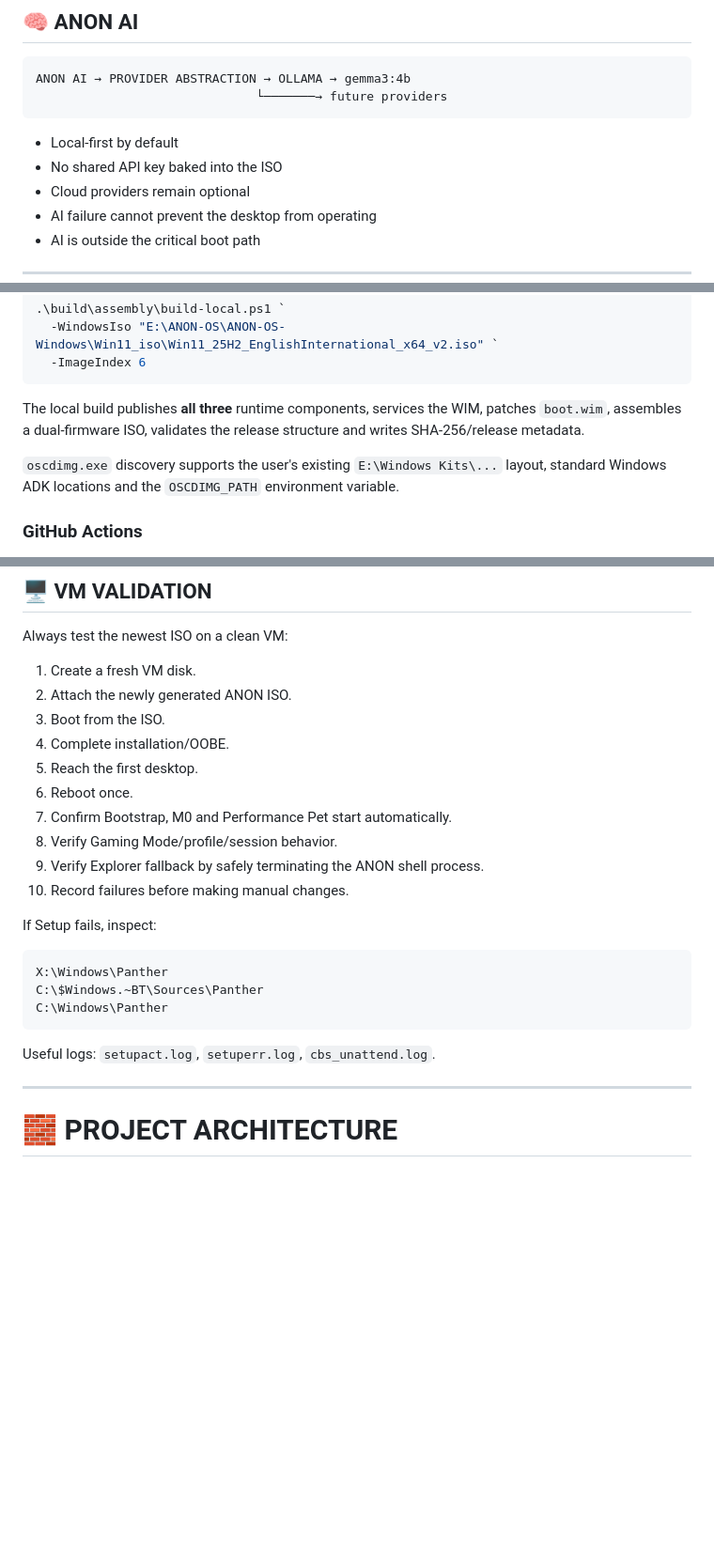
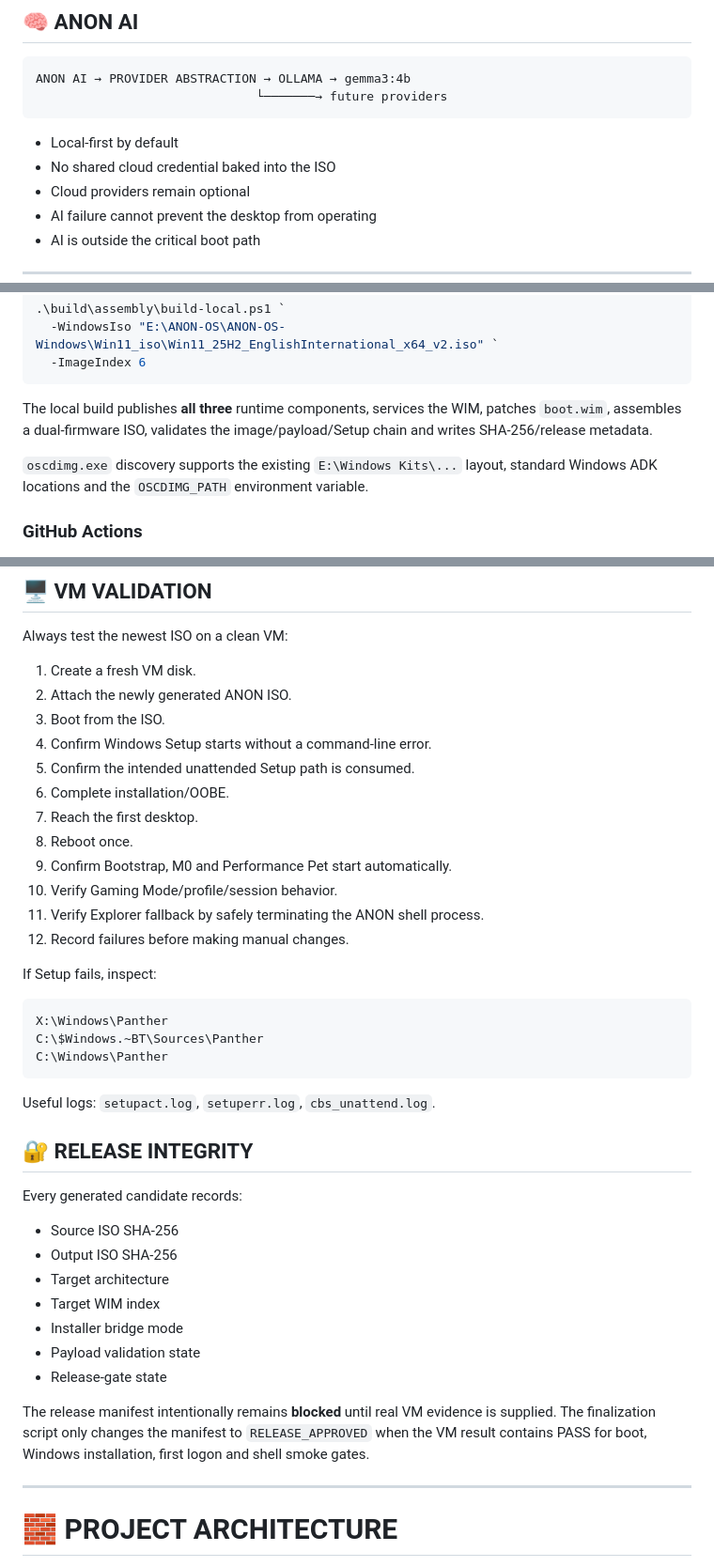
Before and after one commit to anonXsmokey/ANON-OS-Windows, a Markdown page: README.md, 3 parts joined by grey strips. Shown at 94% size. Rendered like a GitHub page; blank space fills up the shorter version.

Commit message:
Document verified 25H2 installer architecture and release gates

````diff
--- a/README.md
+++ b/README.md
@@ -89,7 +89,7 @@ ANON AI → PROVIDER ABSTRACTION → OLLAMA → gemma3:4b
 ```
 
 - Local-first by default
-- No shared API key baked into the ISO
+- No shared cloud credential baked into the ISO
 - Cloud providers remain optional
 - AI failure cannot prevent the desktop from operating
 - AI is outside the critical boot path
@@ -154,9 +162,9 @@ cd E:\ANON-OS\ANON-OS-Windows
   -ImageIndex 6
 ```
 
-The local build publishes **all three** runtime components, services the WIM, patches `boot.wim`, assembles a dual-firmware ISO, validates the release structure and writes SHA-256/release metadata.
+The local build publishes **all three** runtime components, services the WIM, patches `boot.wim`, assembles a dual-firmware ISO, validates the image/payload/Setup chain and writes SHA-256/release metadata.
 
-`oscdimg.exe` discovery supports the user's existing `E:\Windows Kits\...` layout, standard Windows ADK locations and the `OSCDIMG_PATH` environment variable.
+`oscdimg.exe` discovery supports the existing `E:\Windows Kits\...` layout, standard Windows ADK locations and the `OSCDIMG_PATH` environment variable.
 
 ### GitHub Actions
 
@@ -194,13 +202,15 @@ Always test the newest ISO on a clean VM:
 1. Create a fresh VM disk.
 2. Attach the newly generated ANON ISO.
 3. Boot from the ISO.
-4. Complete installation/OOBE.
-5. Reach the first desktop.
-6. Reboot once.
-7. Confirm Bootstrap, M0 and Performance Pet start automatically.
-8. Verify Gaming Mode/profile/session behavior.
-9. Verify Explorer fallback by safely terminating the ANON shell process.
-10. Record failures before making manual changes.
+4. Confirm Windows Setup starts without a command-line error.
+5. Confirm the intended unattended Setup path is consumed.
+6. Complete installation/OOBE.
+7. Reach the first desktop.
+8. Reboot once.
+9. Confirm Bootstrap, M0 and Performance Pet start automatically.
+10. Verify Gaming Mode/profile/session behavior.
+11. Verify Explorer fallback by safely terminating the ANON shell process.
+12. Record failures before making manual changes.
 
 If Setup fails, inspect:
 
@@ -211,6 +221,20 @@ C:\Windows\Panther
 ```
 
 Useful logs: `setupact.log`, `setuperr.log`, `cbs_unattend.log`.
+
+## 🔐 RELEASE INTEGRITY
+
+Every generated candidate records:
+
+- Source ISO SHA-256
+- Output ISO SHA-256
+- Target architecture
+- Target WIM index
+- Installer bridge mode
+- Payload validation state
+- Release-gate state
+
+The release manifest intentionally remains **blocked** until real VM evidence is supplied. The finalization script only changes the manifest to `RELEASE_APPROVED` when the VM result contains PASS for boot, Windows installation, first logon and shell smoke gates.
 
 ---
 
````
Also changed, not shown: other parts of README.md (+15 -7 lines).
